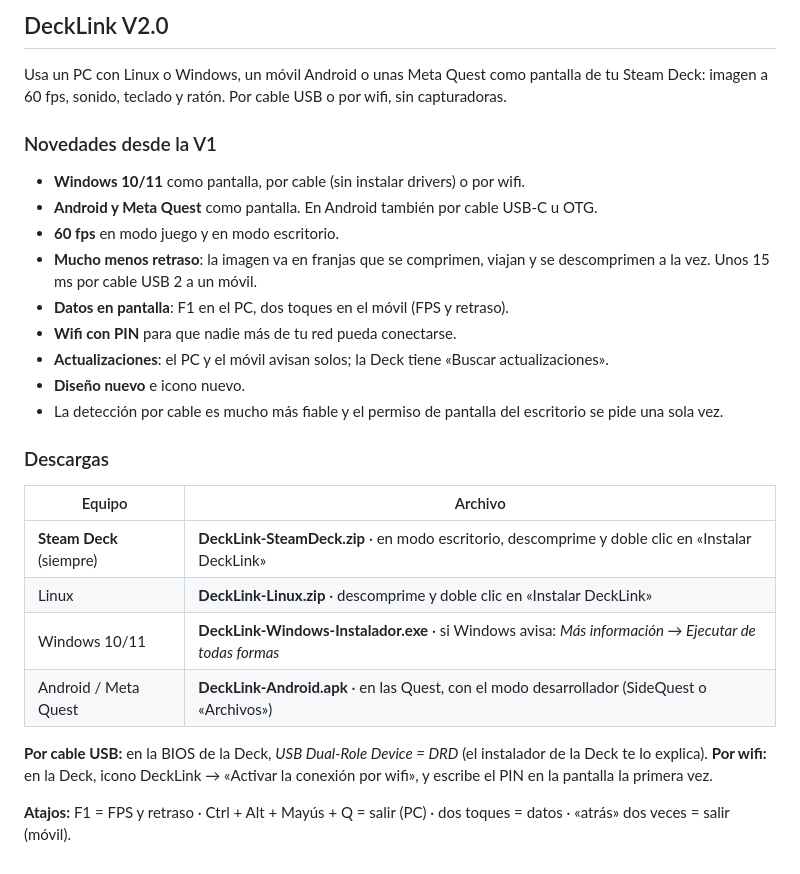
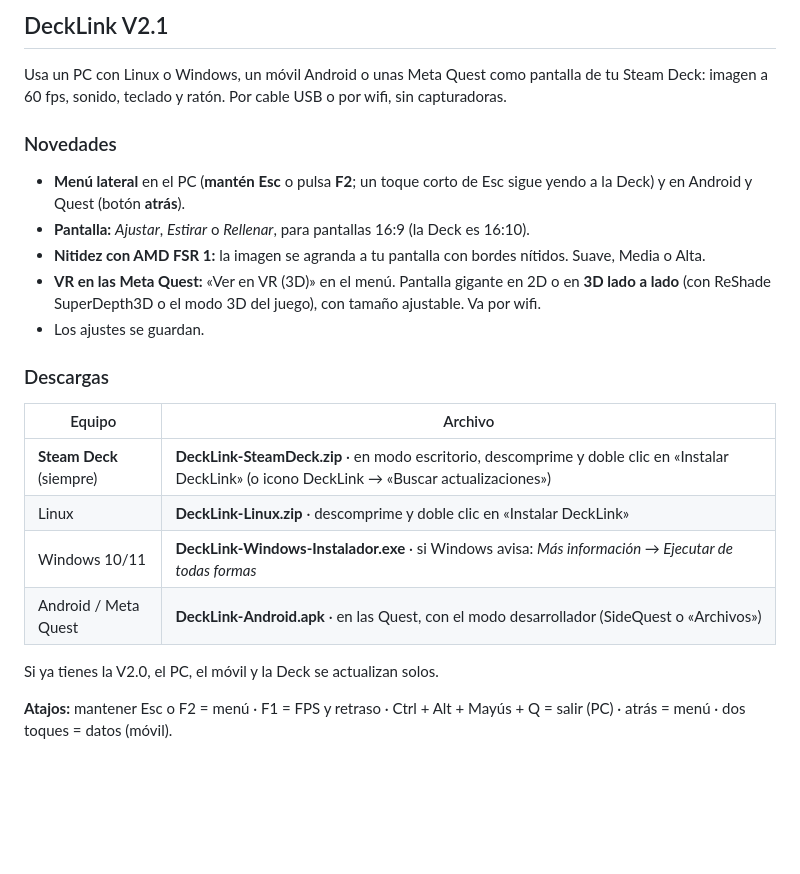
Before and after one commit to viclex2/DeckLink, a Markdown page: .github/notas-release.md, the part around the change. Rendered like a GitHub page; blank space fills up the shorter version.

```diff
--- a/.github/notas-release.md
+++ b/.github/notas-release.md
@@ -1,29 +1,24 @@
-## DeckLink V2.0
+## DeckLink V2.1
 
 Usa un PC con Linux o Windows, un móvil Android o unas Meta Quest como pantalla de tu Steam Deck: imagen a 60 fps, sonido, teclado y ratón. Por cable USB o por wifi, sin capturadoras.
 
-### Novedades desde la V1
+### Novedades
 
-- **Windows 10/11** como pantalla, por cable (sin instalar drivers) o por wifi.
-- **Android y Meta Quest** como pantalla. En Android también por cable USB‑C u OTG.
-- **60 fps** en modo juego y en modo escritorio.
-- **Mucho menos retraso**: la imagen va en franjas que se comprimen, viajan y se descomprimen a la vez. Unos 15 ms por cable USB 2 a un móvil.
-- **Datos en pantalla**: F1 en el PC, dos toques en el móvil (FPS y retraso).
-- **Wifi con PIN** para que nadie más de tu red pueda conectarse.
-- **Actualizaciones**: el PC y el móvil avisan solos; la Deck tiene «Buscar actualizaciones».
-- **Diseño nuevo** e icono nuevo.
-- La detección por cable es mucho más fiable y el permiso de pantalla del escritorio se pide una sola vez.
+- **Menú lateral** en el PC (**mantén Esc** o pulsa **F2**; un toque corto de Esc sigue yendo a la Deck) y en Android y Quest (botón **atrás**).
+- **Pantalla:** *Ajustar*, *Estirar* o *Rellenar*, para pantallas 16:9 (la Deck es 16:10).
+- **Nitidez con AMD FSR 1:** la imagen se agranda a tu pantalla con bordes nítidos. Suave, Media o Alta.
+- **VR en las Meta Quest:** «Ver en VR (3D)» en el menú. Pantalla gigante en 2D o en **3D lado a lado** (con ReShade SuperDepth3D o el modo 3D del juego), con tamaño ajustable. Va por wifi.
+- Los ajustes se guardan.
 
 ### Descargas
 
 | Equipo | Archivo |
 |---|---|
-| **Steam Deck** (siempre) | **DeckLink-SteamDeck.zip** · en modo escritorio, descomprime y doble clic en «Instalar DeckLink» |
+| **Steam Deck** (siempre) | **DeckLink-SteamDeck.zip** · en modo escritorio, descomprime y doble clic en «Instalar DeckLink» (o icono DeckLink → «Buscar actualizaciones») |
 | Linux | **DeckLink-Linux.zip** · descomprime y doble clic en «Instalar DeckLink» |
 | Windows 10/11 | **DeckLink-Windows-Instalador.exe** · si Windows avisa: *Más información → Ejecutar de todas formas* |
 | Android / Meta Quest | **DeckLink-Android.apk** · en las Quest, con el modo desarrollador (SideQuest o «Archivos») |
 
-**Por cable USB:** en la BIOS de la Deck, *USB Dual-Role Device = DRD* (el instalador de la Deck te lo explica).
-**Por wifi:** en la Deck, icono DeckLink → «Activar la conexión por wifi», y escribe el PIN en la pantalla la primera vez.
+Si ya tienes la V2.0, el PC, el móvil y la Deck se actualizan solos.
 
-**Atajos:** F1 = FPS y retraso · Ctrl + Alt + Mayús + Q = salir (PC) · dos toques = datos · «atrás» dos veces = salir (móvil).
+**Atajos:** mantener Esc o F2 = menú · F1 = FPS y retraso · Ctrl + Alt + Mayús + Q = salir (PC) · atrás = menú · dos toques = datos (móvil).
```
Also changed, not shown: README.md (+30 -4 lines), docs/capturas/pc-menu.png (added), 2 other files.
